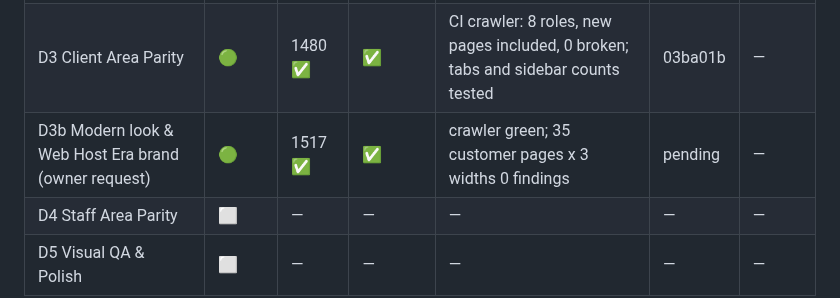
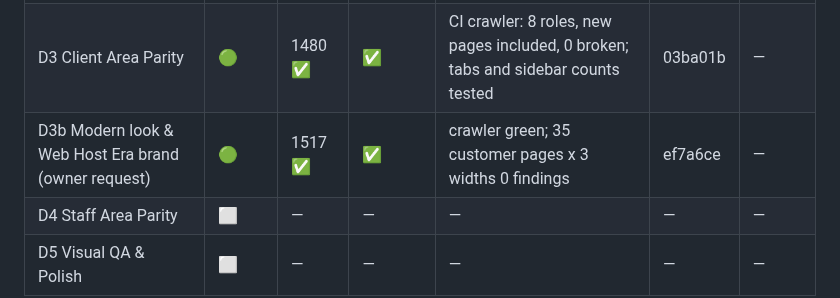
Before and after one commit to Waqar-Azeem-001/Wpanel, a Markdown page: Hosting_Management_Portal_Master_Development_Roadmap.md, the part around the change. GitHub-like rendering.

Commit message:
Mark Phase D3b complete after green CI
CI run 36191321267 on ef7a6ce passed.

Co-Authored-By: Claude Sonnet 5 <noreply@anthropic.com>

```diff
--- a/Hosting_Management_Portal_Master_Development_Roadmap.md
+++ b/Hosting_Management_Portal_Master_Development_Roadmap.md
@@ -874,7 +874,7 @@ Before marking any phase 🟢:
 | D1 Design System & Shell | 🟢 | 1293 ✅ | ✅ | nav links: 6 visitor kinds, 0 broken | ee8a609 | — |
 | D2 Link Integrity Harness | 🟢 | 1399 ✅ | ✅ | CI crawler: 8 roles x every status, 0 broken; emails, PDFs, redirects, `next` | da099e8 | — |
 | D3 Client Area Parity | 🟢 | 1480 ✅ | ✅ | CI crawler: 8 roles, new pages included, 0 broken; tabs and sidebar counts tested | 03ba01b | — |
-| D3b Modern look & Web Host Era brand (owner request) | 🟢 | 1517 ✅ | ✅ | crawler green; 35 customer pages x 3 widths 0 findings | pending | — |
+| D3b Modern look & Web Host Era brand (owner request) | 🟢 | 1517 ✅ | ✅ | crawler green; 35 customer pages x 3 widths 0 findings | ef7a6ce | — |
 | D4 Staff Area Parity | ⬜ | — | — | — | — | — |
 | D5 Visual QA & Polish | ⬜ | — | — | — | — | — |
 
```
